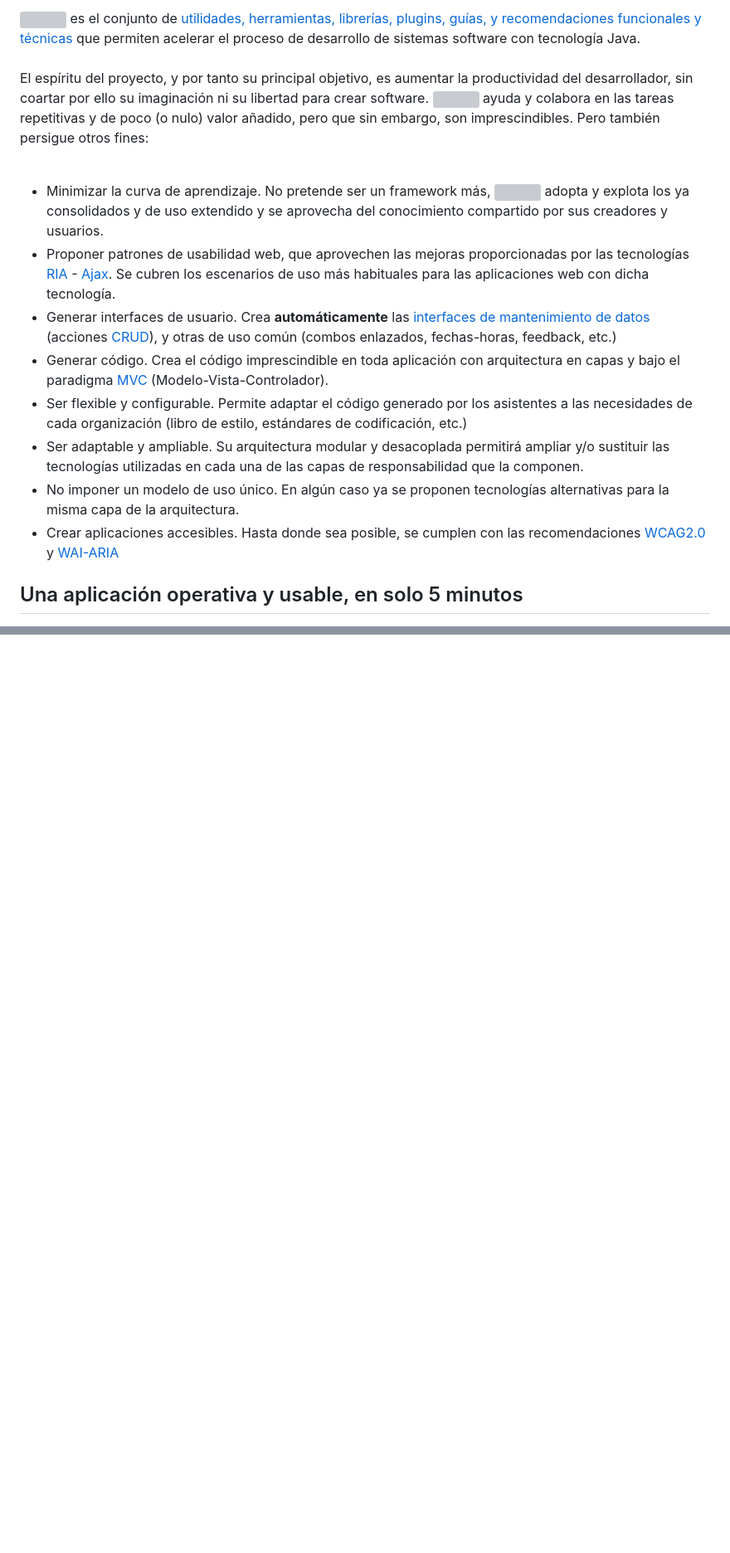
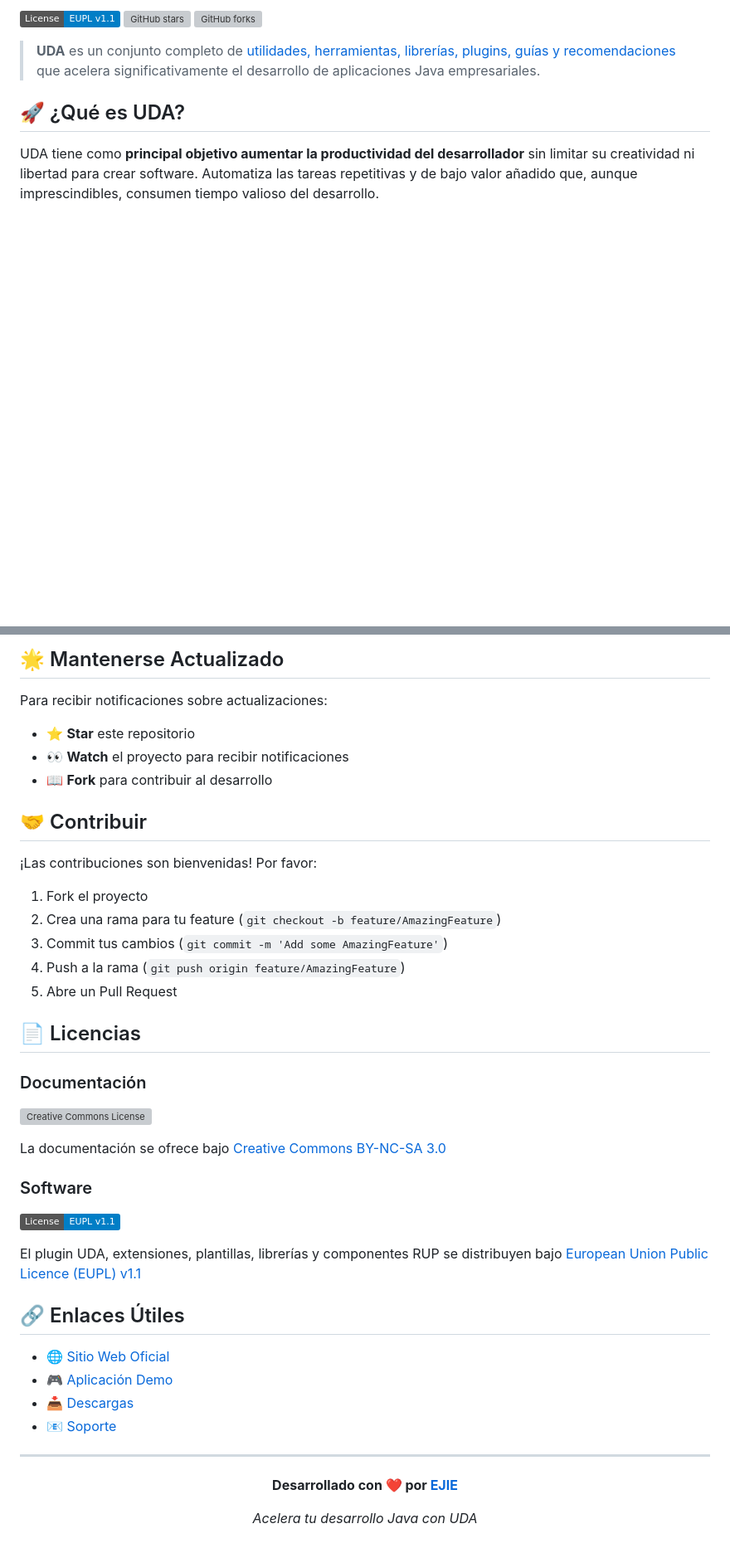
Before and after one commit to UDA-EJIE/uda-ejie.github.io, a Markdown page: README.md, 2 parts joined by grey strips. Shown: that part at 83% size. Rendered like a GitHub page; badges without logos; blank space fills up the shorter version; grey boxes are pictures that could not be loaded.

```diff
--- a/README.md
+++ b/README.md
@@ -2,20 +2,11 @@
 
-<p><a href="https://uda-ejie.github.io/images/imgwikis/uda-mini-micro2.png" target="_blank"><img src="https://uda-ejie.github.io/images/imgwikis/uda-mini-micro2.png" style="max-width:100%;"></a> es el conjunto de <a href="https://github.com/UDA-EJIE/uda-ejie.github.io/wiki/Componentes">utilidades, herramientas, librerías, plugins, guías, y recomendaciones funcionales y técnicas</a> que permiten acelerar el proceso de desarrollo de sistemas software con tecnología Java.<br>
-<br>
-El espíritu del proyecto, y por tanto su principal objetivo, es aumentar la productividad del desarrollador, sin coartar por ello su imaginación ni su libertad para crear software. <a href="https://uda-ejie.github.io/images/imgwikis/uda-mini-micro2.png" target="_blank"><img src="https://uda-ejie.github.io/images/imgwikis/uda-mini-micro2.png" style="max-width:100%;"></a> ayuda y colabora en las tareas repetitivas y de poco (o nulo) valor añadido, pero que sin embargo, son imprescindibles. Pero también persigue otros fines:<br>
-<br></p>
+[![License: EUPL v1.1](https://img.shields.io/badge/License-EUPL%20v1.1-blue.svg)](https://joinup.ec.europa.eu/community/eupl/og_page/european-union-public-licence-eupl-v11)
+[![GitHub stars](https://img.shields.io/github/stars/UDA-EJIE/uda-ejie.github.io.svg)](https://github.com/UDA-EJIE/uda-ejie.github.io/stargazers)
+[![GitHub forks](https://img.shields.io/github/forks/UDA-EJIE/uda-ejie.github.io.svg)](https://github.com/UDA-EJIE/uda-ejie.github.io/network)
 
-<ul>
-<li>Minimizar la curva de aprendizaje. No pretende ser un framework más, <a href="https://uda-ejie.github.io/images/imgwikis/uda-mini-micro2.png" target="_blank"><img src="https://uda-ejie.github.io/images/imgwikis/uda-mini-micro2.png" style="max-width:100%;"></a> adopta y explota los ya consolidados y de uso extendido y se aprovecha del conocimiento compartido por sus creadores y usuarios.</li>
-<li>Proponer patrones de usabilidad web, que aprovechen las mejoras proporcionadas por las tecnologías <a href="https://es.wikipedia.org/wiki/Rich_Internet_Application" target="_blank">RIA</a> - <a href="https://es.wikipedia.org/wiki/AJAX" target="_blank">Ajax</a>. Se cubren los escenarios de uso más habituales para las aplicaciones web con dicha tecnología.</li>
-<li>Generar  interfaces  de usuario. Crea <b>automáticamente</b> las <a href="https://github.com/UDA-EJIE/uda-ejie.github.io/wiki/Patrones#14._Mantenimiento_con_formulario">interfaces de mantenimiento de datos</a> (acciones <a href="https://es.wikipedia.org/wiki/CRUD" target="_blank">CRUD</a>), y otras de uso común (combos enlazados, fechas-horas, feedback, etc.)</li>
-<li>Generar código. Crea el código imprescindible en toda aplicación con arquitectura en capas y bajo el paradigma <a href="https://es.wikipedia.org/wiki/Modelo%E2%80%93vista%E2%80%93controlador" target="_blank">MVC</a> (Modelo-Vista-Controlador).</li>
-<li>Ser flexible y configurable. Permite adaptar el código generado por los asistentes a las necesidades de cada organización (libro de estilo, estándares de codificación, etc.)</li>
-<li>Ser adaptable y ampliable. Su arquitectura modular y desacoplada permitirá ampliar y/o sustituir las tecnologías utilizadas en cada una de las capas de responsabilidad que la componen.</li>
-<li>No imponer un modelo de uso único. En algún caso ya se proponen tecnologías alternativas para la misma capa de la arquitectura.</li>
-<li>Crear aplicaciones accesibles. Hasta donde sea posible, se cumplen con las recomendaciones <a href="http://www.w3.org/TR/WCAG20/" target="_blank">WCAG2.0</a> y <a href="http://www.w3.org/TR/wai-aria/" target="_blank">WAI-ARIA</a></li>
-</ul>
+> **UDA** es un conjunto completo de [utilidades, herramientas, librerías, plugins, guías y recomendaciones](https://github.com/UDA-EJIE/uda-ejie.github.io/wiki/Componentes) que acelera significativamente el desarrollo de aplicaciones Java empresariales.
 
+## 🚀 ¿Qué es UDA?
 
-<h2>Una aplicación operativa y usable, en solo 5 minutos</h2>
+UDA tiene como **principal objetivo aumentar la productividad del desarrollador** sin limitar su creatividad ni libertad para crear software. Automatiza las tareas repetitivas y de bajo valor añadido que, aunque imprescindibles, consumen tiempo valioso del desarrollo.
 
@@ -48,0 +111,46 @@ El plugin <a href="https://uda-ejie.github.io/images/imgwikis/uda-mini-micro2.pn
+## 🌟 Mantenerse Actualizado
+
+Para recibir notificaciones sobre actualizaciones:
+
+- ⭐ **Star** este repositorio
+- 👀 **Watch** el proyecto para recibir notificaciones
+- 📖 **Fork** para contribuir al desarrollo
+
+## 🤝 Contribuir
+
+¡Las contribuciones son bienvenidas! Por favor:
+
+1. Fork el proyecto
+2. Crea una rama para tu feature (`git checkout -b feature/AmazingFeature`)
+3. Commit tus cambios (`git commit -m 'Add some AmazingFeature'`)
+4. Push a la rama (`git push origin feature/AmazingFeature`)
+5. Abre un Pull Request
+
+## 📄 Licencias
+
+### Documentación
+[![Creative Commons License](http://i.creativecommons.org/l/by-nc-sa/3.0/88x31.png)](http://creativecommons.org/licenses/by-nc-sa/3.0/)
+
+La documentación se ofrece bajo [Creative Commons BY-NC-SA 3.0](http://creativecommons.org/licenses/by-nc-sa/3.0/)
+
+### Software
+[![EUPL License](https://img.shields.io/badge/License-EUPL%20v1.1-blue.svg)](https://joinup.ec.europa.eu/community/eupl/og_page/european-union-public-licence-eupl-v11)
+
+El plugin UDA, extensiones, plantillas, librerías y componentes RUP se distribuyen bajo [European Union Public Licence (EUPL) v1.1](https://joinup.ec.europa.eu/community/eupl/og_page/european-union-public-licence-eupl-v11)
+
+## 🔗 Enlaces Útiles
+
+- 🌐 [Sitio Web Oficial](http://uda-ejie.github.io/)
+- 🎮 [Aplicación Demo](http://www.ejie.eus/x21aAppWar/)
+- 📥 [Descargas](https://drive.google.com/folderview?id=0B2jWuJHnBpz_VFVLU2ZoREQ2Q1E&usp=sharing#list)
+- 📧 [Soporte](https://github.com/UDA-EJIE/uda-ejie.github.io/issues)
+
+---
+
+<div align="center">
+
+**Desarrollado con ❤️ por [EJIE](https://github.com/UDA-EJIE)**
+
+*Acelera tu desarrollo Java con UDA*
+
+</div>
```
Also changed, not shown: other parts of README.md (+90 -19 lines).
